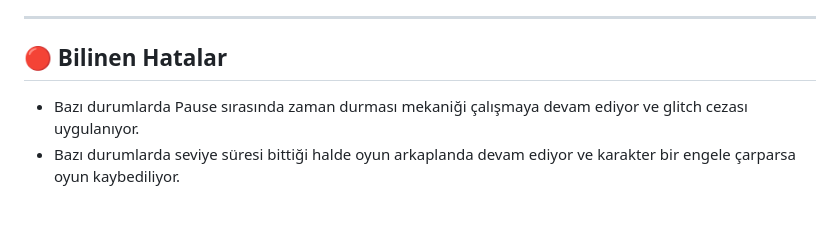
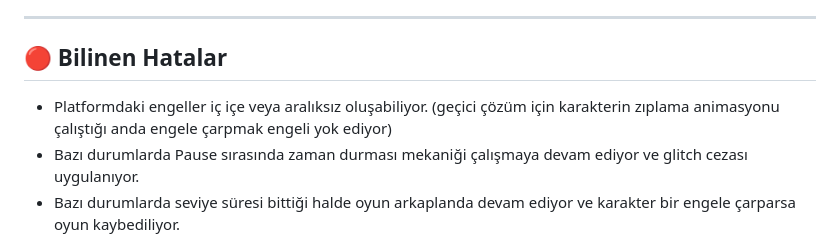
Before and after one commit to ahmetemingenc/time-glitch-game, a Markdown page: README.md, the part around the change. GitHub-like rendering; blank space fills up the shorter version.

```diff
--- a/README.md
+++ b/README.md
@@ -195,6 +195,7 @@ Oyuncunun seçtiği renk karaktere uygulanır. Neon efekti görsellik kazandır
 ---
 
 ## 🔴 Bilinen Hatalar
+- Platformdaki engeller iç içe veya aralıksız oluşabiliyor. (geçici çözüm için karakterin zıplama animasyonu çalıştığı anda engele çarpmak engeli yok ediyor)
 - Bazı durumlarda Pause sırasında zaman durması mekaniği çalışmaya devam ediyor ve glitch cezası uygulanıyor.
 - Bazı durumlarda seviye süresi bittiği halde oyun arkaplanda devam ediyor ve karakter bir engele çarparsa oyun kaybediliyor.
 - Nadiren, Seviye 1 başarıyla tamamlandıktan sonra Seviye 2 yerine Seviye 3'e geçiş oluyor (v1.3 ile çözüldü)
```
